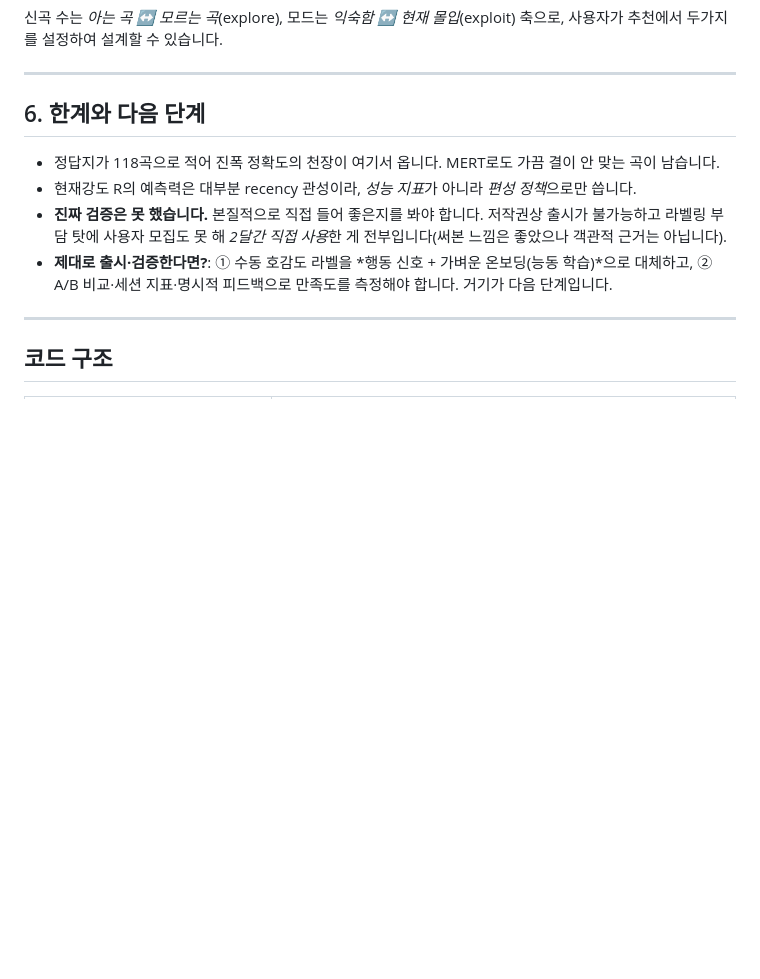
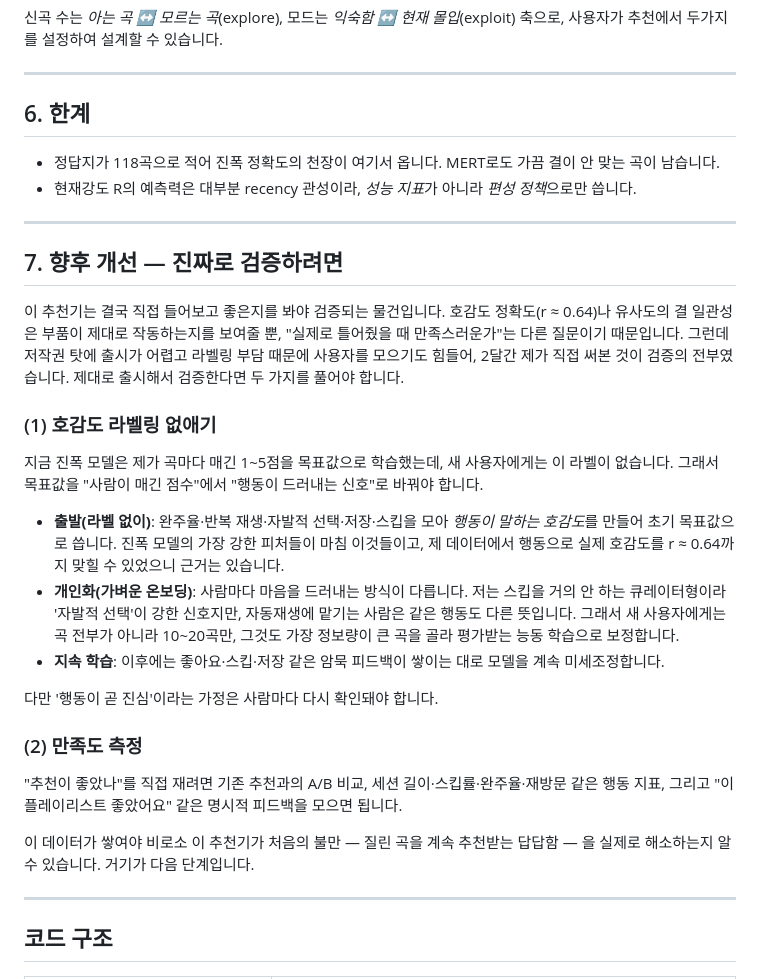
Before and after one commit to chamin1010a-droid/music-recommender-lifecycle-based, a Markdown page: README.md, the part around the change. GitHub-like rendering; blank space fills up the shorter version.

Commit message:
README: '향후 개선 — 진짜로 검증하려면' 섹션(§7) 복원
- §6은 한계만, §7에 검증 한계 + 라벨링 제거 3단 계획 + 만족도 측정 복원

Co-Authored-By: Claude Opus 4.8 <noreply@anthropic.com>

```diff
--- a/README.md
+++ b/README.md
@@ -115,12 +115,32 @@
 
 ---
 
-## 6. 한계와 다음 단계
+## 6. 한계
 
 - 정답지가 118곡으로 적어 진폭 정확도의 천장이 여기서 옵니다. MERT로도 가끔 결이 안 맞는 곡이 남습니다.
 - 현재강도 R의 예측력은 대부분 recency 관성이라, *성능 지표*가 아니라 *편성 정책*으로만 씁니다.
-- **진짜 검증은 못 했습니다.** 본질적으로 직접 들어 좋은지를 봐야 합니다. 저작권상 출시가 불가능하고 라벨링 부담 탓에 사용자 모집도 못 해 *2달간 직접 사용*한 게 전부입니다(써본 느낌은 좋았으나 객관적 근거는 아닙니다).
-- **제대로 출시·검증한다면?**: ① 수동 호감도 라벨을 *행동 신호 + 가벼운 온보딩(능동 학습)*으로 대체하고, ② A/B 비교·세션 지표·명시적 피드백으로 만족도를 측정해야 합니다. 거기가 다음 단계입니다.
+
+---
+
+## 7. 향후 개선 — 진짜로 검증하려면
+
+이 추천기는 결국 직접 들어보고 좋은지를 봐야 검증되는 물건입니다. 호감도 정확도(r ≈ 0.64)나 유사도의 결 일관성은 부품이 제대로 작동하는지를 보여줄 뿐, "실제로 틀어줬을 때 만족스러운가"는 다른 질문이기 때문입니다. 그런데 저작권 탓에 출시가 어렵고 라벨링 부담 때문에 사용자를 모으기도 힘들어, 2달간 제가 직접 써본 것이 검증의 전부였습니다. 제대로 출시해서 검증한다면 두 가지를 풀어야 합니다.
+
+### (1) 호감도 라벨링 없애기
+
+지금 진폭 모델은 제가 곡마다 매긴 1~5점을 목표값으로 학습했는데, 새 사용자에게는 이 라벨이 없습니다. 그래서 목표값을 "사람이 매긴 점수"에서 "행동이 드러내는 신호"로 바꿔야 합니다.
+
+- **출발(라벨 없이)**: 완주율·반복 재생·자발적 선택·저장·스킵을 모아 *행동이 말하는 호감도*를 만들어 초기 목표값으로 씁니다. 진폭 모델의 가장 강한 피처들이 마침 이것들이고, 제 데이터에서 행동으로 실제 호감도를 r ≈ 0.64까지 맞힐 수 있었으니 근거는 있습니다.
+- **개인화(가벼운 온보딩)**: 사람마다 마음을 드러내는 방식이 다릅니다. 저는 스킵을 거의 안 하는 큐레이터형이라 '자발적 선택'이 강한 신호지만, 자동재생에 맡기는 사람은 같은 행동도 다른 뜻입니다. 그래서 새 사용자에게는 곡 전부가 아니라 10~20곡만, 그것도 가장 정보량이 큰 곡을 골라 평가받는 능동 학습으로 보정합니다.
+- **지속 학습**: 이후에는 좋아요·스킵·저장 같은 암묵 피드백이 쌓이는 대로 모델을 계속 미세조정합니다.
+
+다만 '행동이 곧 진심'이라는 가정은 사람마다 다시 확인돼야 합니다.
+
+### (2) 만족도 측정
+
+"추천이 좋았나"를 직접 재려면 기존 추천과의 A/B 비교, 세션 길이·스킵률·완주율·재방문 같은 행동 지표, 그리고 "이 플레이리스트 좋았어요" 같은 명시적 피드백을 모으면 됩니다.
+
+이 데이터가 쌓여야 비로소 이 추천기가 처음의 불만 — 질린 곡을 계속 추천받는 답답함 — 을 실제로 해소하는지 알 수 있습니다. 거기가 다음 단계입니다.
 
 ---
 
```
